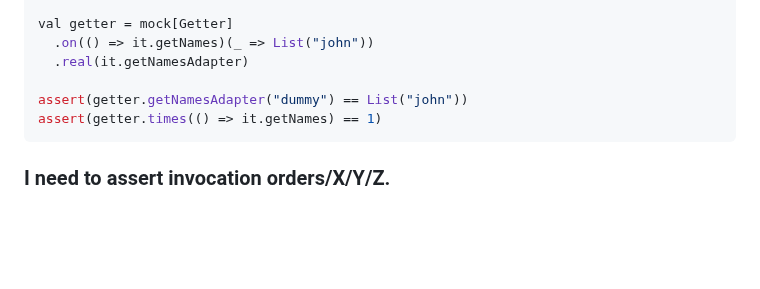
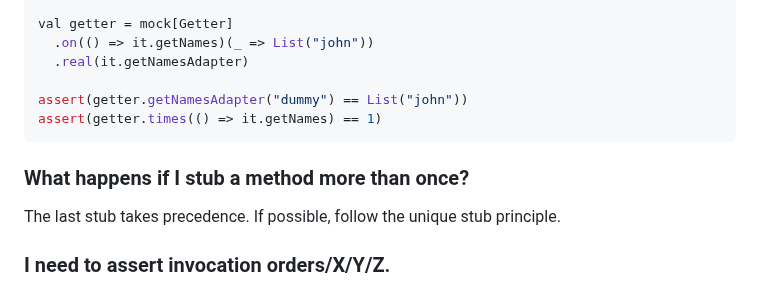
Before and after one commit to bdmendes/smockito, a Markdown page: README.md, the part around the change. GitHub-like rendering; blank space fills up the shorter version.

Commit message:
Mention stub more than once

````diff
--- a/README.md
+++ b/README.md
@@ -160,6 +160,10 @@ assert(getter.getNamesAdapter("dummy") == List("john"))
 assert(getter.times(() => it.getNames) == 1)
 ```
 
+### What happens if I stub a method more than once?
+
+The last stub takes precedence. If possible, follow the unique stub principle.
+
 ### I need to assert invocation orders/X/Y/Z.
 
 You may fall back to the Mockito API anytime you see fit; a `Mock[T]` may be passed safely. Smockito wants to be as small as possible, but if there is an interesting new use case you'd want to see handled here, please open an issue.
````
